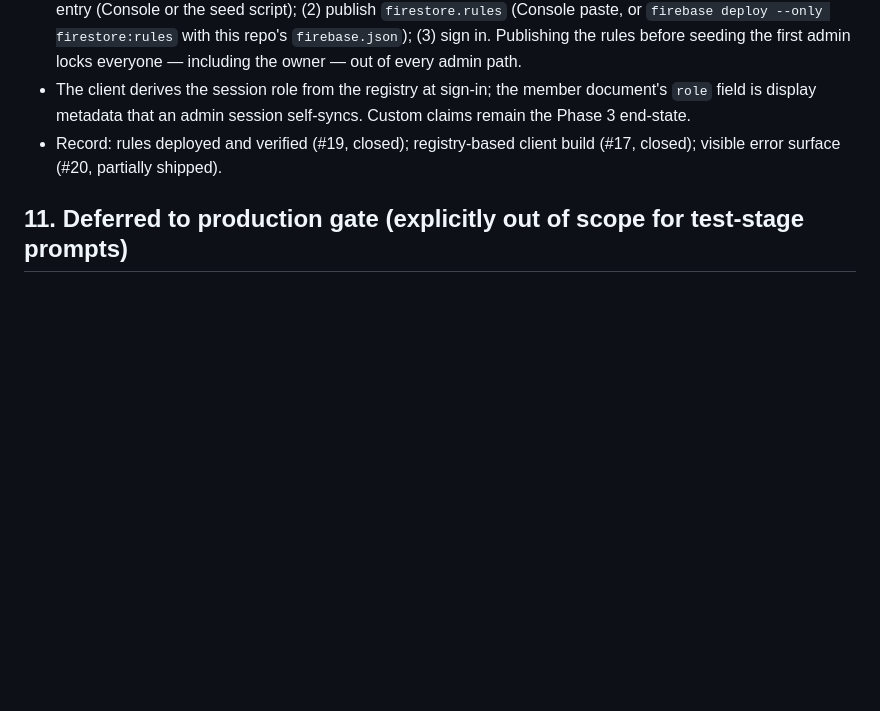
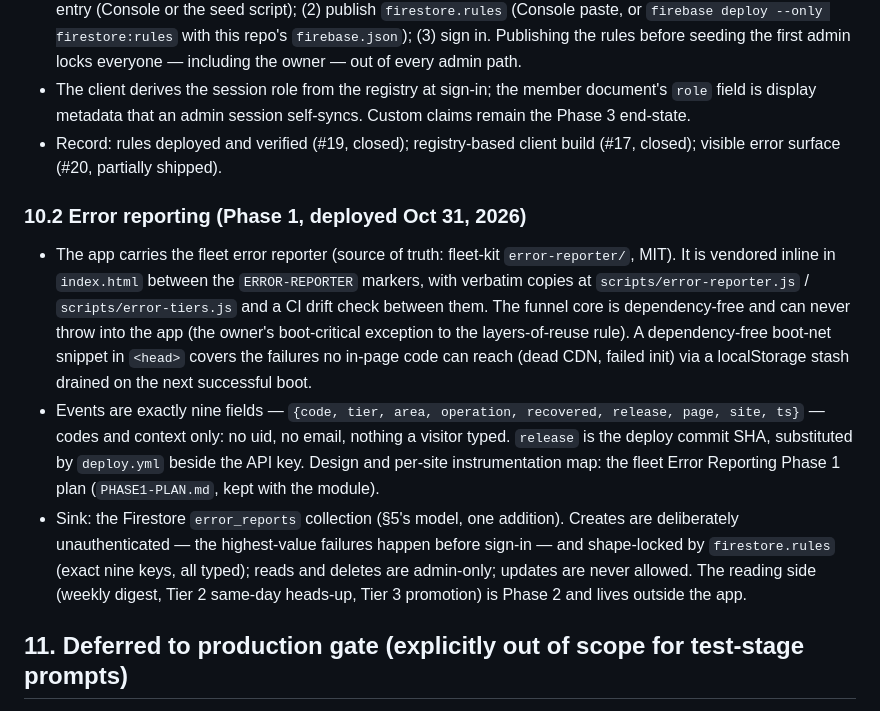
Before and after one commit to andrewdhorowitz/routines-and-streaks, a Markdown page: SPEC.md, the part around the change. Rendered like a GitHub page; blank space fills up the shorter version.

Commit message:
Error Reporting Phase 1, Step 7 (repo part): SPEC.md §10.2 error-reporting note
PHASE1-PLAN.md §4 Step 7. SPEC.md gains the error-reporting note:
the vendored fleet module + drift check, the exact 9-field event
shape (no user data), the release-SHA stamp, and the error_reports
sink posture (unauthenticated shape-locked creates, admin-only
reads, no updates; reading side is Phase 2). The architecture
diagram delta (reporter + store drawn as built) is updated in the
Architecture Diagrams project's draft for the routines app and sits
in Andrew's approval queue, per that project's flow; the published
docs/architecture.md and showcase embeds update when he approves.

```diff
--- a/SPEC.md
+++ b/SPEC.md
@@ -203,6 +203,12 @@ Still required **now**, even in test, because they are cheap and prevent real ac
 - The client derives the session role from the registry at sign-in; the member document's `role` field is display metadata that an admin session self-syncs. Custom claims remain the Phase 3 end-state.
 - Record: rules deployed and verified (#19, closed); registry-based client build (#17, closed); visible error surface (#20, partially shipped).
 
+### 10.2 Error reporting (Phase 1, deployed Oct 31, 2026)
+
+- The app carries the fleet error reporter (source of truth: fleet-kit `error-reporter/`, MIT). It is vendored inline in `index.html` between the `ERROR-REPORTER` markers, with verbatim copies at `scripts/error-reporter.js` / `scripts/error-tiers.js` and a CI drift check between them. The funnel core is dependency-free and can never throw into the app (the owner's boot-critical exception to the layers-of-reuse rule). A dependency-free boot-net snippet in `<head>` covers the failures no in-page code can reach (dead CDN, failed init) via a localStorage stash drained on the next successful boot.
+- Events are exactly nine fields — `{code, tier, area, operation, recovered, release, page, site, ts}` — codes and context only: no uid, no email, nothing a visitor typed. `release` is the deploy commit SHA, substituted by `deploy.yml` beside the API key. Design and per-site instrumentation map: the fleet Error Reporting Phase 1 plan (`PHASE1-PLAN.md`, kept with the module).
+- Sink: the Firestore `error_reports` collection (§5's model, one addition). Creates are deliberately unauthenticated — the highest-value failures happen before sign-in — and shape-locked by `firestore.rules` (exact nine keys, all typed); reads and deletes are admin-only; updates are never allowed. The reading side (weekly digest, Tier 2 same-day heads-up, Tier 3 promotion) is Phase 2 and lives outside the app.
+
 ## 11. Deferred to production gate (explicitly out of scope for test-stage prompts)
 
 Firebase Auth-enforced identity + restrictive Firestore Security Rules committed as `firestore.rules`; removing client-side role trust; PWA manifest/service worker and real installability; scheduled/push notifications; Tailwind build instead of the Play CDN; SRI hashes; splitting `index.html` into modules; automated test suite; staging environment. Do not spend generator cycles on these until the owner says the app is leaving test stage.
```
